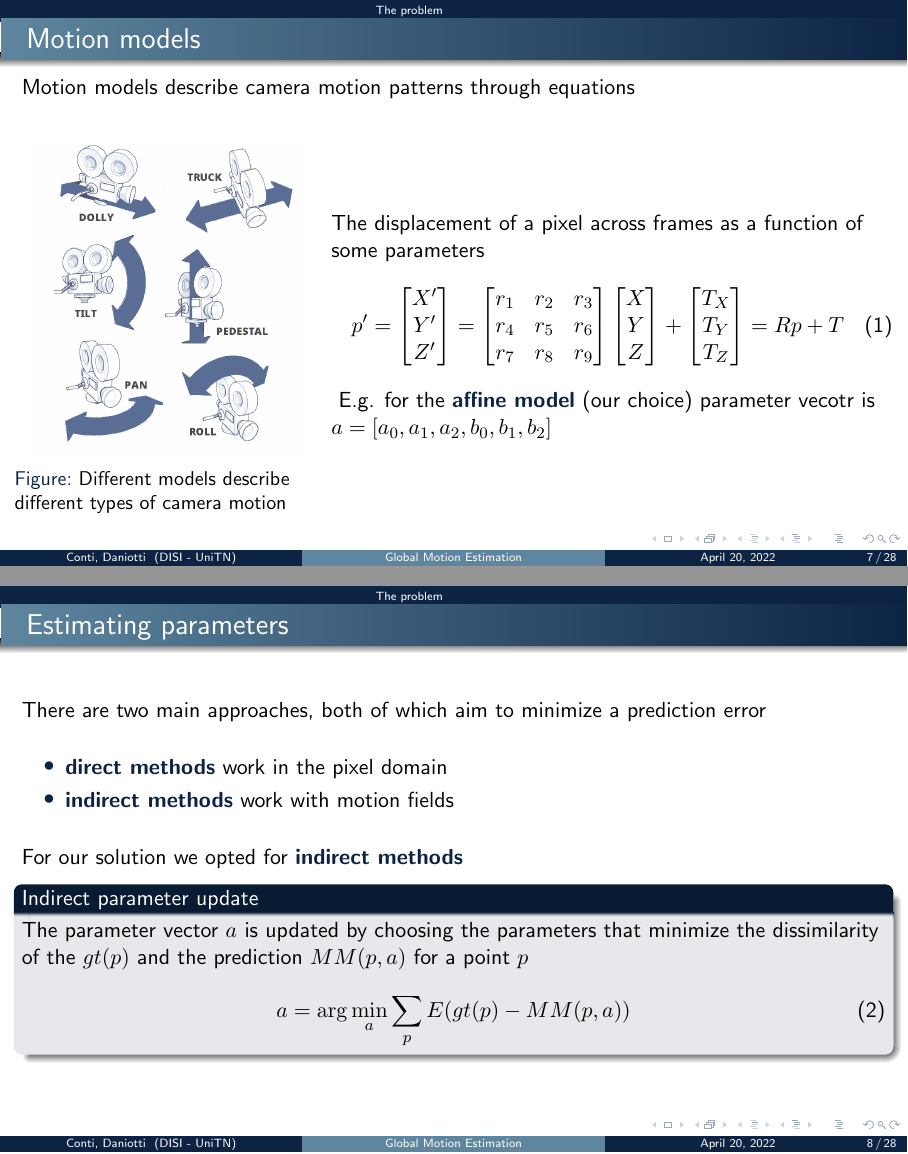
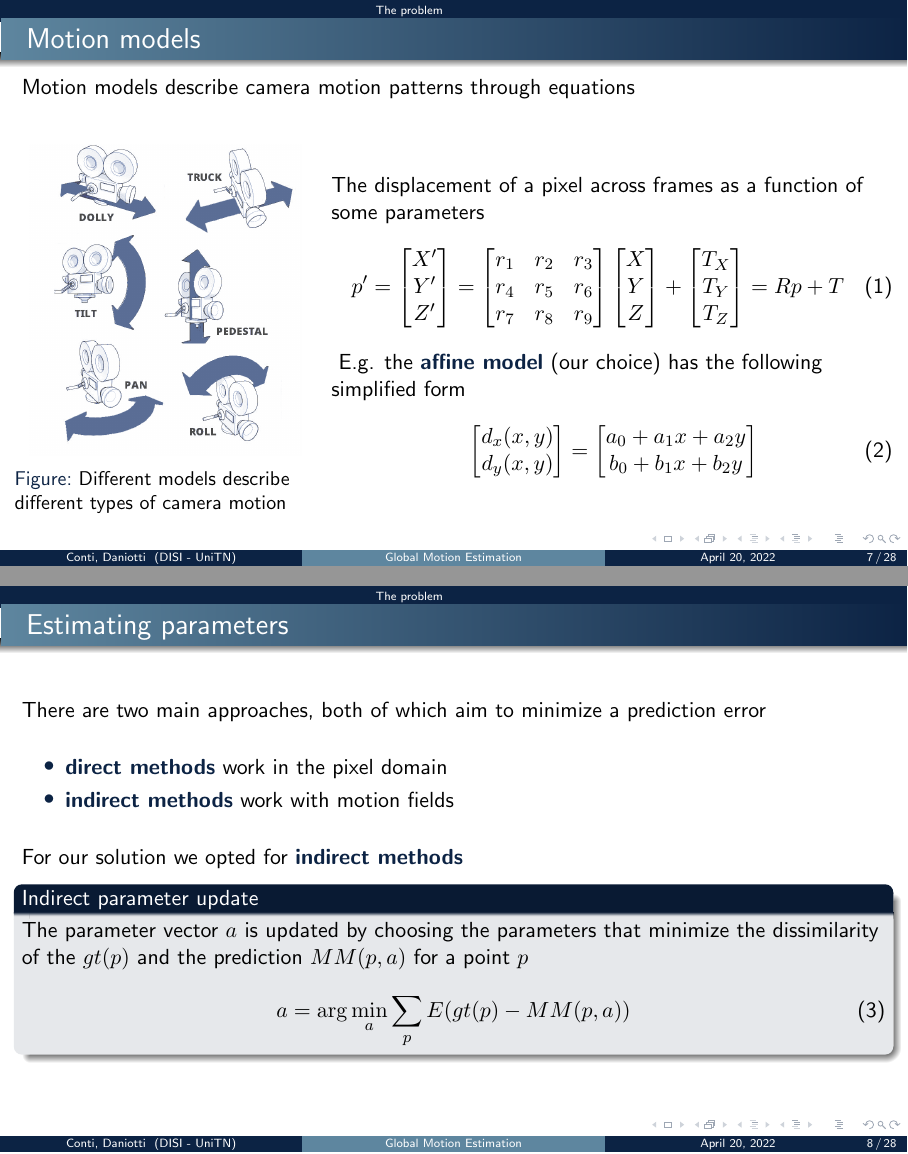
Before and after one commit to Samaretas/global-motion-estimation, LaTeX slides (docs/presentation/main.tex, which reads docs/assets/math/affine-model-simplified-representation.tex): pages 7 and 8 of 28, joined at a grey line. Compiled offline with pdfLaTeX.

Commit message:
Lil fixes here and there

```diff
--- /dev/null
+++ b/docs/assets/math/affine-model-simplified-representation.tex
@@ -0,0 +1,11 @@
+\begin{equation}
+    \label{eq:affine-model-representation}
+    \begin{bmatrix}
+        d_x(x,y) \\ d_y(x,y)
+    \end{bmatrix}
+    =
+    \begin{bmatrix}
+        a_0 + a_1 x + a_2 y \\
+        b_0 + b_1 x + b_2 y
+    \end{bmatrix}
+\end{equation}
--- a/docs/presentation/main.tex
+++ b/docs/presentation/main.tex
@@ -111,7 +111,8 @@
         \begin{column}{0.65\textwidth}
             The displacement of a pixel across frames as a function of some parameters
             \input{../assets/math/affine-model-representation.tex}
-            E.g. for the \bold{affine model} (our choice) parameter vecotr is \(a = [a_0, a_1, a_2, b_0, b_1, b_2]\)
+            E.g. the \bold{affine model} (our choice) has the following simplified form
+            \input{../assets/math/affine-model-simplified-representation.tex}
         \end{column}
     \end{columns}
 \end{frame}
```
Also changed, not shown: docs/report/sections/2_global_motion_estimation.tex (+1 -1 lines), README.md, docs/report/main.pdf, docs/presentation/main.tex (6 more changed lines), 1 other file.
